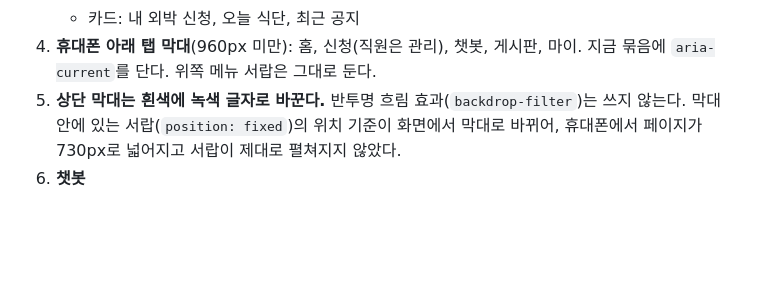
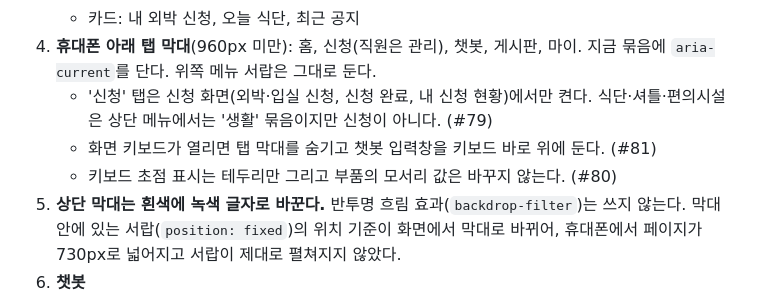
Before and after one commit to ahcy205/finalproject, a Markdown page: docs/adr/0021-soft-app-style.md, the part around the change. Rendered like a GitHub page; blank space fills up the shorter version.

Commit message:
Record the tab bar and focus decisions from the UI review in ADR 0021
Co-Authored-By: Claude Opus 5.5 <noreply@anthropic.com>
Claude-Session: https://claude.ai/code/session_0197v8MfwYVJKio5sw3J4AaV

```diff
--- a/docs/adr/0021-soft-app-style.md
+++ b/docs/adr/0021-soft-app-style.md
@@ -31,6 +31,9 @@ ADR 0020의 "생활관 안내판" 디자인을 모든 화면에 적용한 뒤,
    - 아이콘 바로가기 8개
    - 카드: 내 외박 신청, 오늘 식단, 최근 공지
 4. **휴대폰 아래 탭 막대**(960px 미만): 홈, 신청(직원은 관리), 챗봇, 게시판, 마이. 지금 묶음에 `aria-current`를 단다. 위쪽 메뉴 서랍은 그대로 둔다.
+   - '신청' 탭은 신청 화면(외박·입실 신청, 신청 완료, 내 신청 현황)에서만 켠다. 식단·셔틀·편의시설은 상단 메뉴에서는 '생활' 묶음이지만 신청이 아니다. (#79)
+   - 화면 키보드가 열리면 탭 막대를 숨기고 챗봇 입력창을 키보드 바로 위에 둔다. (#81)
+   - 키보드 초점 표시는 테두리만 그리고 부품의 모서리 값은 바꾸지 않는다. (#80)
 5. **상단 막대는 흰색에 녹색 글자로 바꾼다.** 반투명 흐림 효과(`backdrop-filter`)는 쓰지 않는다. 막대 안에 있는 서랍(`position: fixed`)의 위치 기준이 화면에서 막대로 바뀌어, 휴대폰에서 페이지가 730px로 넓어지고 서랍이 제대로 펼쳐지지 않았다.
 6. **챗봇**
    - 환영 화면: 아바타, 인사, 2열 추천 질문 카드, 옅은 그라데이션 배경
```
